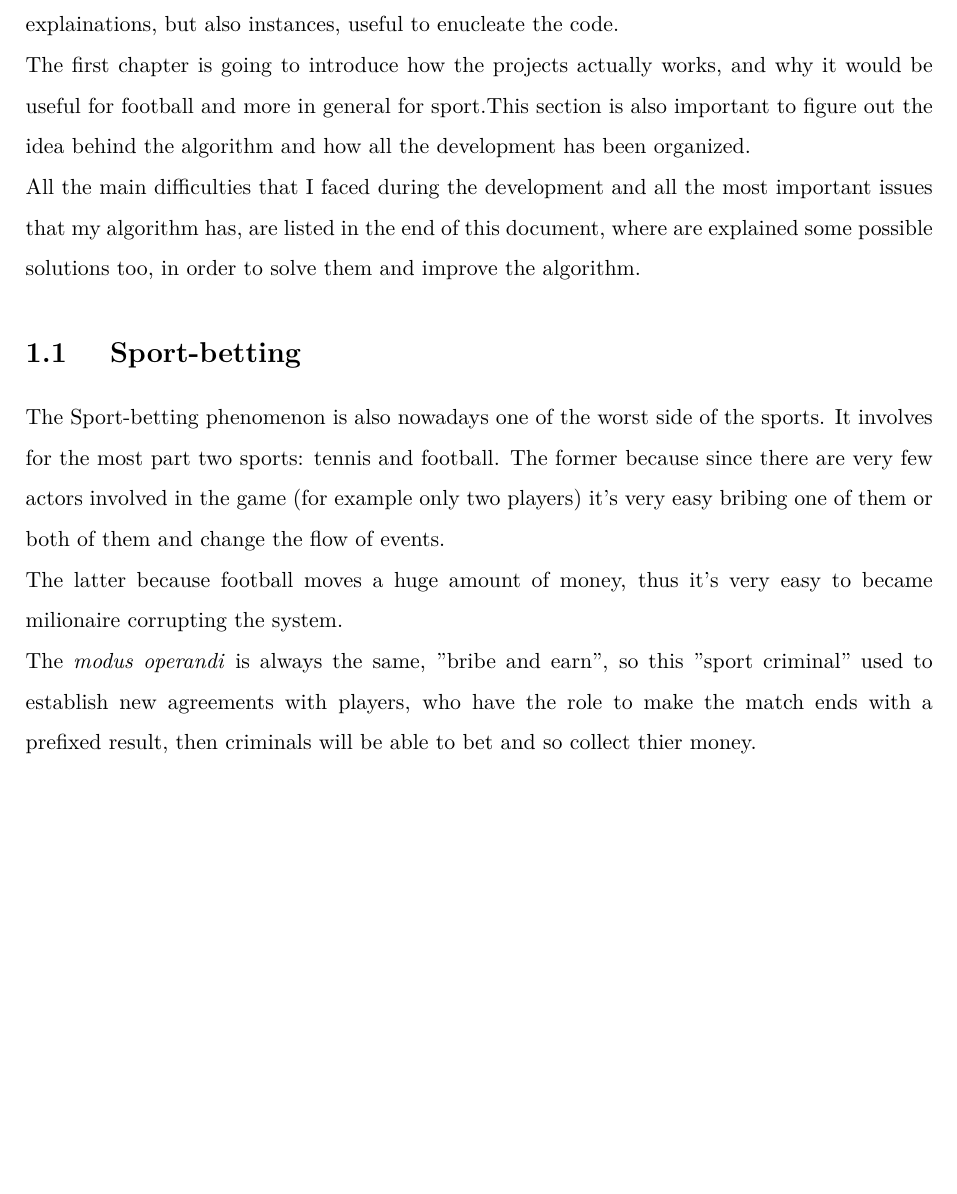
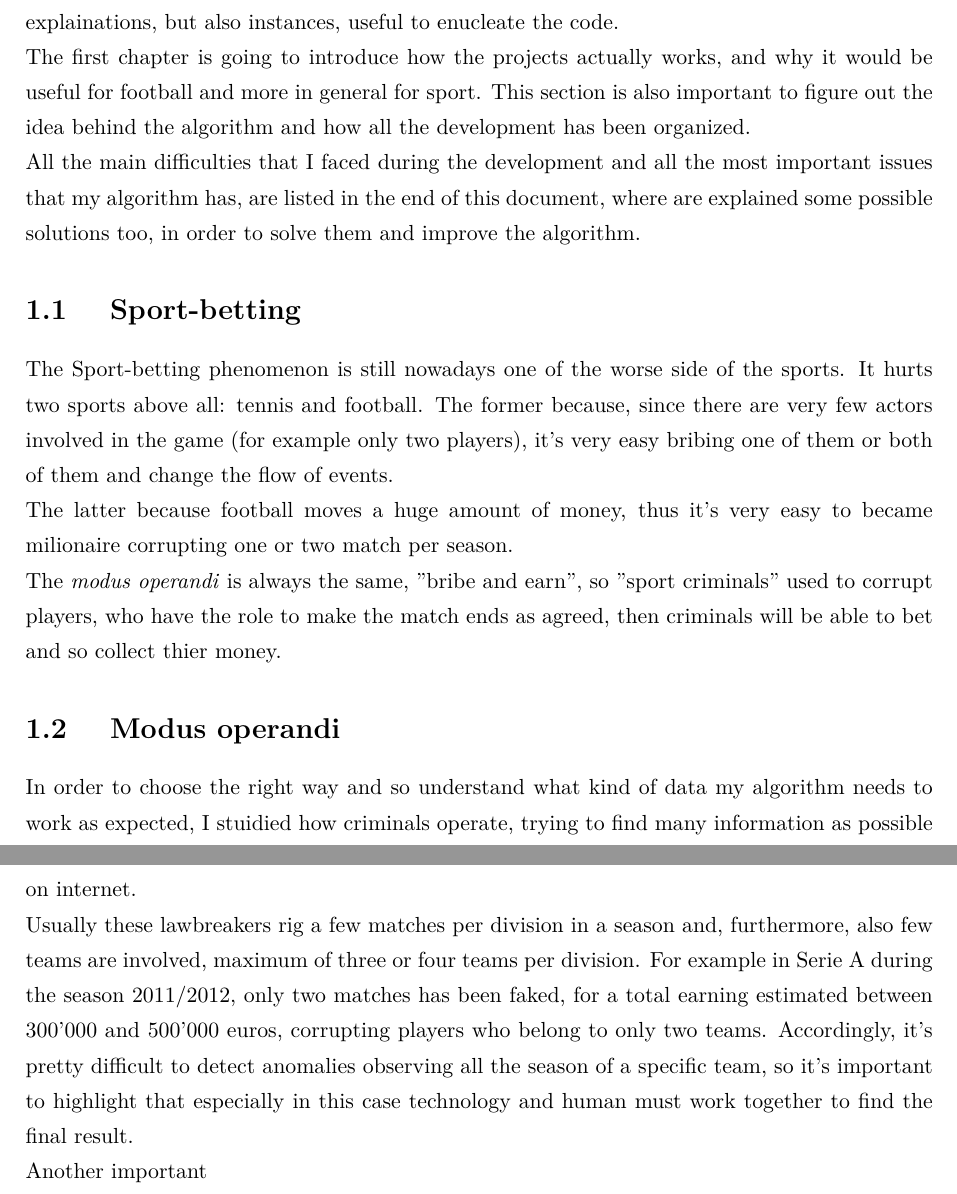
Before and after one commit to andreaTufo/FootballBettingDetectionSystem, a LaTeX thesis (documentation/documentation.tex): part of page 3 of 3 before the commit and two parts of pages 3 and 4 of 4 after it, the two joined at a grey line, cut so that both start at the same text, the shorter picture padded with empty space. Compiled offline with pdfLaTeX.

Commit message:
add modus operandi section to doc

```diff
--- a/documentation/documentation.tex
+++ b/documentation/documentation.tex
@@ -12,7 +12,7 @@
 \definecolor{blu_pant}{RGB}{0, 64, 122}
 \geometry{bmargin=3.5cm, rmargin=2.5cm, lmargin=2.5cm, footnotesep=1cm}
 \usepackage{setspace}
-\setstretch{1.5}
+\setstretch{1.3}
 \makeindex[columns=1, title=Indice, intoc]
 \begin{document}
 {\fontfamily{lmr}\selectfont
@@ -43,13 +43,18 @@
 \chapter{
 Introduction\index{Introduction}}
 In this document all the specifications of the project can be found, including not only theorical explainations, but also instances, useful to enucleate the code.\\
-The first chapter is going to introduce how the projects actually works, and why it would be useful for football and more in general for sport.This section is also important to figure out the idea behind the algorithm and how all the development has been organized.\\
+The first chapter is going to introduce how the projects actually works, and why it would be useful for football and more in general for sport. This section is also important to figure out the idea behind the algorithm and how all the development has been organized.\\
 All the main difficulties that I faced during the development and all the most important issues that my algorithm has, are listed in the end of this document, where are explained some possible solutions too, in order to solve them and improve the algorithm.
 
 \section{
 Sport-betting}
-The Sport-betting phenomenon is also nowadays one of the worst side of the sports. It involves for the most part two sports: tennis and football. The former because since there are very few actors involved in the game (for example only two players) it's very easy bribing one of them or both of them and change the flow of events.\\
-The latter because football moves a huge amount of money, thus it's very easy to became milionaire corrupting the system.\\
-The \textit{modus operandi} is always the same, "bribe and earn", so this "sport criminal" used to establish new agreements with players, who have the role to make the match ends with a prefixed result, then criminals will be able to bet and so collect thier money.
+The Sport-betting phenomenon is still nowadays one of the worse side of the sports. It hurts two sports above all: tennis and football. The former because, since there are very few actors involved in the game (for example only two players), it's very easy bribing one of them or both of them and change the flow of events.\\
+The latter because football moves a huge amount of money, thus it's very easy to became milionaire corrupting one or two match per season.\\
+The \textit{modus operandi} is always the same, "bribe and earn", so "sport criminals" used to corrupt players, who have the role to make the match ends as agreed, then criminals will be able to bet and so collect thier money.
 
+\section{
+Modus operandi}
+In order to choose the right way and so understand what kind of data my algorithm needs to work as expected, I stuidied how criminals operate, trying to find many information as possible on internet.\\
+Usually these lawbreakers rig a few matches per division in a season and, furthermore, also few teams are involved, maximum of three or four teams per division. For example in Serie A during the season 2011/2012, only two matches has been faked, for a total earning estimated between 300'000 and 500'000 euros, corrupting players who belong to only two teams. Accordingly, it's pretty difficult to detect anomalies observing all the season of a specific team, so it's important to highlight that especially in this case technology and human must work together to find the final result.\\
+Another important
 \end{document}
```
Also changed, not shown: documentation/documentation.pdf, 4 other files.
